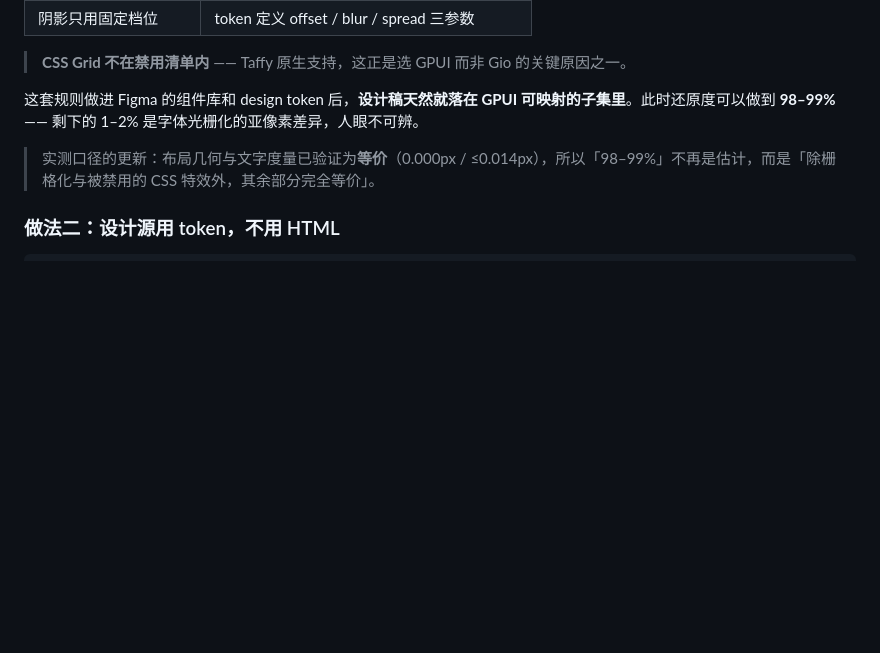
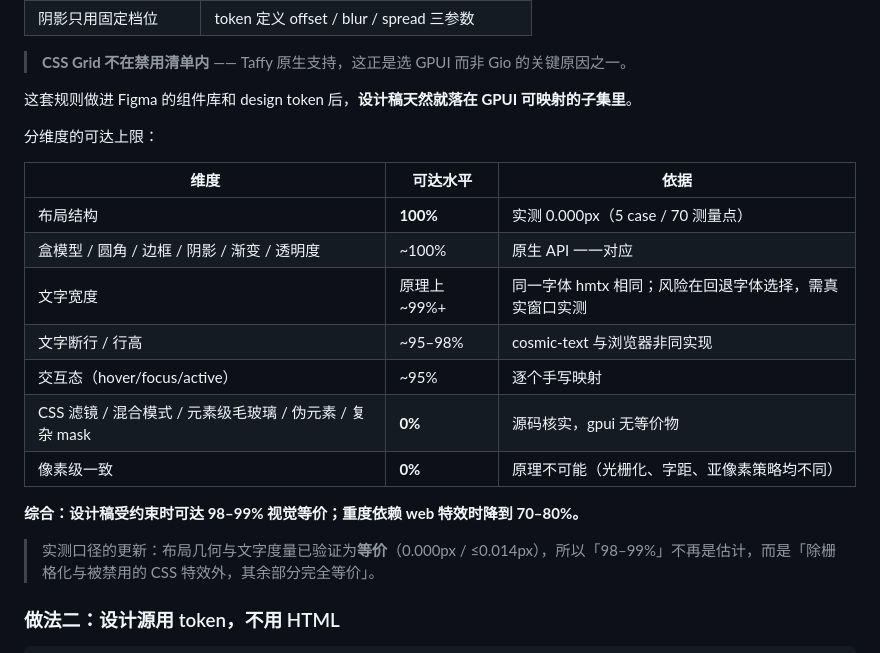
Before and after one commit to ZhcChen/SelaDB, a Markdown page: docs/ui-fidelity.md, the part around one of its changes. GitHub-like rendering; blank space fills up the shorter version.

```diff
--- a/docs/ui-fidelity.md
+++ b/docs/ui-fidelity.md
@@ -93,7 +134,21 @@
 
 > **CSS Grid 不在禁用清单内** —— Taffy 原生支持，这正是选 GPUI 而非 Gio 的关键原因之一。
 
-这套规则做进 Figma 的组件库和 design token 后，**设计稿天然就落在 GPUI 可映射的子集里**。此时还原度可以做到 **98–99%** —— 剩下的 1–2% 是字体光栅化的亚像素差异，人眼不可辨。
+这套规则做进 Figma 的组件库和 design token 后，**设计稿天然就落在 GPUI 可映射的子集里**。
+
+分维度的可达上限：
+
+| 维度 | 可达水平 | 依据 |
+|---|---|---|
+| 布局结构 | **100%** | 实测 0.000px（5 case / 70 测量点） |
+| 盒模型 / 圆角 / 边框 / 阴影 / 渐变 / 透明度 | ~100% | 原生 API 一一对应 |
+| 文字宽度 | 原理上 ~99%+ | 同一字体 hmtx 相同；风险在回退字体选择，需真实窗口实测 |
+| 文字断行 / 行高 | ~95–98% | cosmic-text 与浏览器非同实现 |
+| 交互态（hover/focus/active） | ~95% | 逐个手写映射 |
+| CSS 滤镜 / 混合模式 / 元素级毛玻璃 / 伪元素 / 复杂 mask | **0%** | 源码核实，gpui 无等价物 |
+| 像素级一致 | **0%** | 原理不可能（光栅化、字距、亚像素策略均不同） |
+
+**综合：设计稿受约束时可达 98–99% 视觉等价；重度依赖 web 特效时降到 70–80%。**
 
 > 实测口径的更新：布局几何与文字度量已验证为**等价**（0.000px / ≤0.014px），所以「98–99%」不再是估计，而是「除栅格化与被禁用的 CSS 特效外，其余部分完全等价」。
 
```
Also changed, not shown: other parts of docs/ui-fidelity.md (+41 -0 lines).
